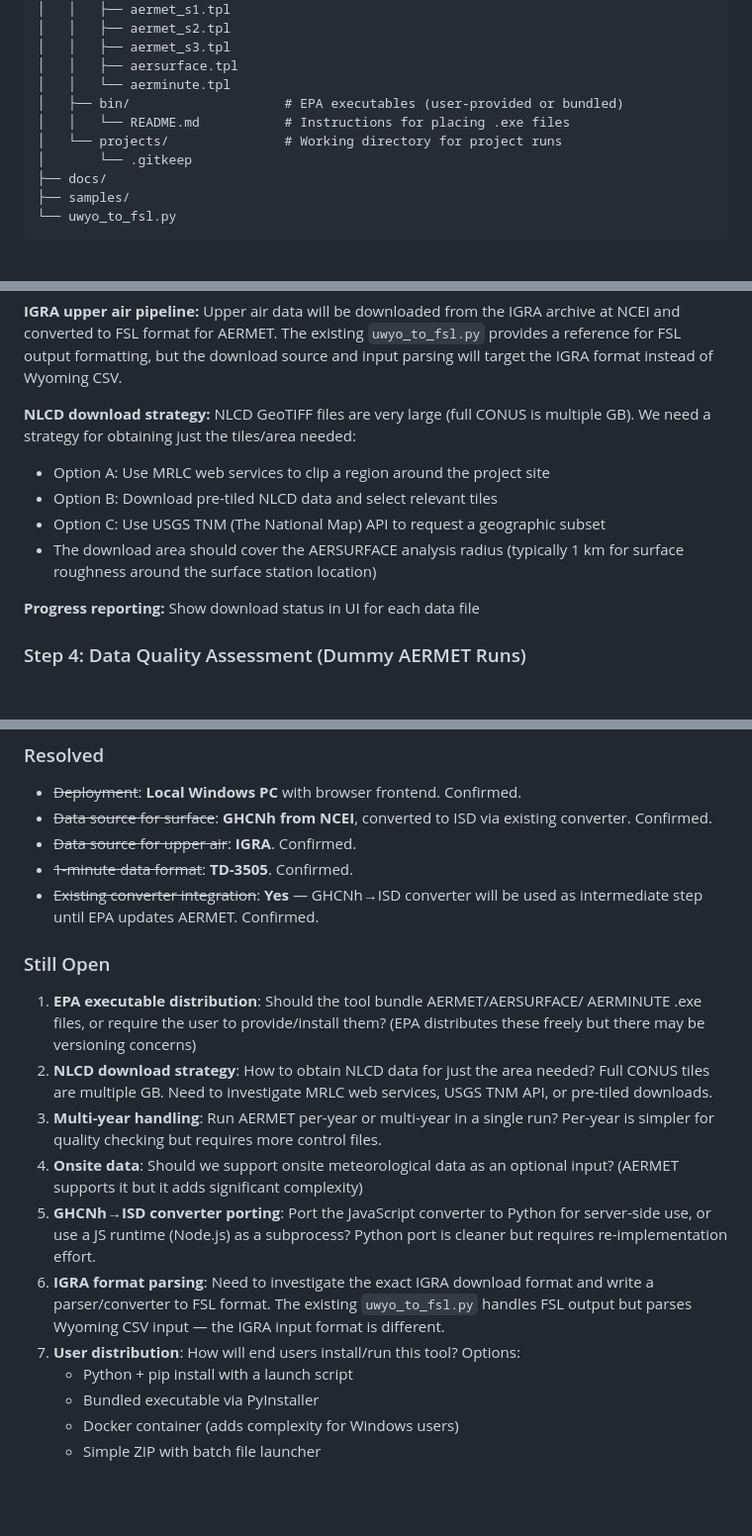
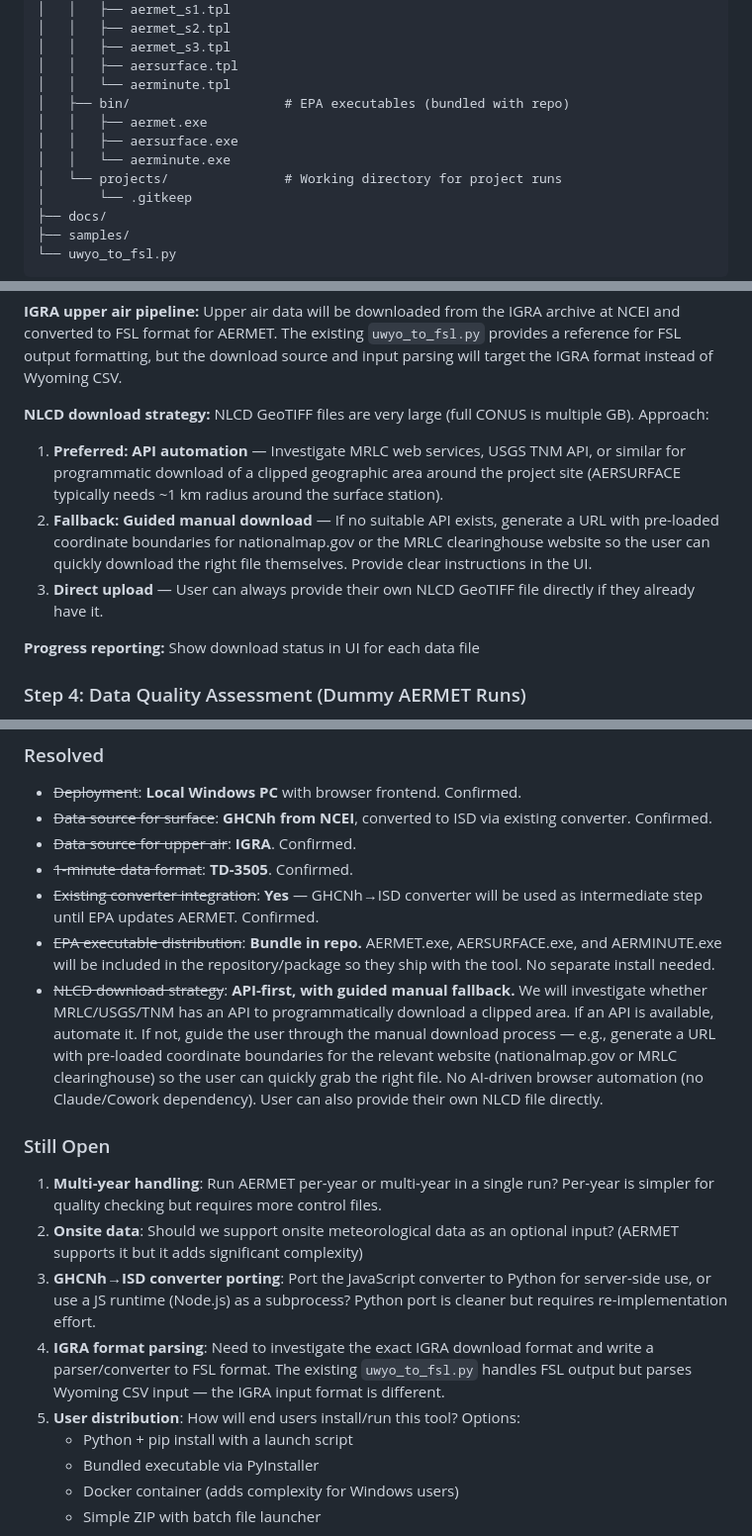
Before and after one commit to bholl-trinity/metdata_conversion, a Markdown page: docs/aermet-automation-plan.md, 3 parts joined by grey strips. Shown at 99% size. GitHub-like rendering; blank space fills up the shorter version.

Commit message:
Update plan: bundle EPA executables, NLCD download strategy
- EPA .exe files (AERMET, AERSURFACE, AERMINUTE) will be bundled in the
  repo so they ship with the tool
- NLCD strategy: API-first for automated clipped downloads, with guided
  manual fallback (pre-loaded URL with coordinates) and direct upload option
- No AI browser automation dependencies

https://claude.ai/code/session_0126dS5RsD1xDD7sKT7PryFB

```diff
--- a/docs/aermet-automation-plan.md
+++ b/docs/aermet-automation-plan.md
@@ -80,8 +80,10 @@ metdata_conversion/
 │   │   ├── aermet_s3.tpl
 │   │   ├── aersurface.tpl
 │   │   └── aerminute.tpl
-│   ├── bin/                    # EPA executables (user-provided or bundled)
-│   │   └── README.md           # Instructions for placing .exe files
+│   ├── bin/                    # EPA executables (bundled with repo)
+│   │   ├── aermet.exe
+│   │   ├── aersurface.exe
+│   │   └── aerminute.exe
 │   └── projects/               # Working directory for project runs
 │       └── .gitkeep
 ├── docs/
@@ -156,13 +158,17 @@ for FSL output formatting, but the download source and input parsing will
 target the IGRA format instead of Wyoming CSV.
 
 **NLCD download strategy:**
-NLCD GeoTIFF files are very large (full CONUS is multiple GB). We need a
-strategy for obtaining just the tiles/area needed:
-- Option A: Use MRLC web services to clip a region around the project site
-- Option B: Download pre-tiled NLCD data and select relevant tiles
-- Option C: Use USGS TNM (The National Map) API to request a geographic subset
-- The download area should cover the AERSURFACE analysis radius (typically 1 km
-  for surface roughness around the surface station location)
+NLCD GeoTIFF files are very large (full CONUS is multiple GB). Approach:
+1. **Preferred: API automation** — Investigate MRLC web services, USGS TNM
+   API, or similar for programmatic download of a clipped geographic area
+   around the project site (AERSURFACE typically needs ~1 km radius around
+   the surface station).
+2. **Fallback: Guided manual download** — If no suitable API exists, generate
+   a URL with pre-loaded coordinate boundaries for nationalmap.gov or the
+   MRLC clearinghouse website so the user can quickly download the right
+   file themselves. Provide clear instructions in the UI.
+3. **Direct upload** — User can always provide their own NLCD GeoTIFF file
+   directly if they already have it.
 
 **Progress reporting:** Show download status in UI for each data file
 
@@ -503,26 +509,22 @@ METPREP
 - ~~Data source for upper air~~: **IGRA**. Confirmed.
 - ~~1-minute data format~~: **TD-3505**. Confirmed.
 - ~~Existing converter integration~~: **Yes** — GHCNh→ISD converter will be used as intermediate step until EPA updates AERMET. Confirmed.
+- ~~EPA executable distribution~~: **Bundle in repo.** AERMET.exe, AERSURFACE.exe, and AERMINUTE.exe will be included in the repository/package so they ship with the tool. No separate install needed.
+- ~~NLCD download strategy~~: **API-first, with guided manual fallback.** We will investigate whether MRLC/USGS/TNM has an API to programmatically download a clipped area. If an API is available, automate it. If not, guide the user through the manual download process — e.g., generate a URL with pre-loaded coordinate boundaries for the relevant website (nationalmap.gov or MRLC clearinghouse) so the user can quickly grab the right file. No AI-driven browser automation (no Claude/Cowork dependency). User can also provide their own NLCD file directly.
 
 ### Still Open
-1. **EPA executable distribution**: Should the tool bundle AERMET/AERSURFACE/
-   AERMINUTE .exe files, or require the user to provide/install them?
-   (EPA distributes these freely but there may be versioning concerns)
-2. **NLCD download strategy**: How to obtain NLCD data for just the area
-   needed? Full CONUS tiles are multiple GB. Need to investigate MRLC web
-   services, USGS TNM API, or pre-tiled downloads.
-3. **Multi-year handling**: Run AERMET per-year or multi-year in a single run?
+1. **Multi-year handling**: Run AERMET per-year or multi-year in a single run?
    Per-year is simpler for quality checking but requires more control files.
-4. **Onsite data**: Should we support onsite meteorological data as an optional
+2. **Onsite data**: Should we support onsite meteorological data as an optional
    input? (AERMET supports it but it adds significant complexity)
-5. **GHCNh→ISD converter porting**: Port the JavaScript converter to Python
+3. **GHCNh→ISD converter porting**: Port the JavaScript converter to Python
    for server-side use, or use a JS runtime (Node.js) as a subprocess?
    Python port is cleaner but requires re-implementation effort.
-6. **IGRA format parsing**: Need to investigate the exact IGRA download format
+4. **IGRA format parsing**: Need to investigate the exact IGRA download format
    and write a parser/converter to FSL format. The existing `uwyo_to_fsl.py`
    handles FSL output but parses Wyoming CSV input — the IGRA input format
    is different.
-7. **User distribution**: How will end users install/run this tool? Options:
+5. **User distribution**: How will end users install/run this tool? Options:
    - Python + pip install with a launch script
    - Bundled executable via PyInstaller
    - Docker container (adds complexity for Windows users)
```
